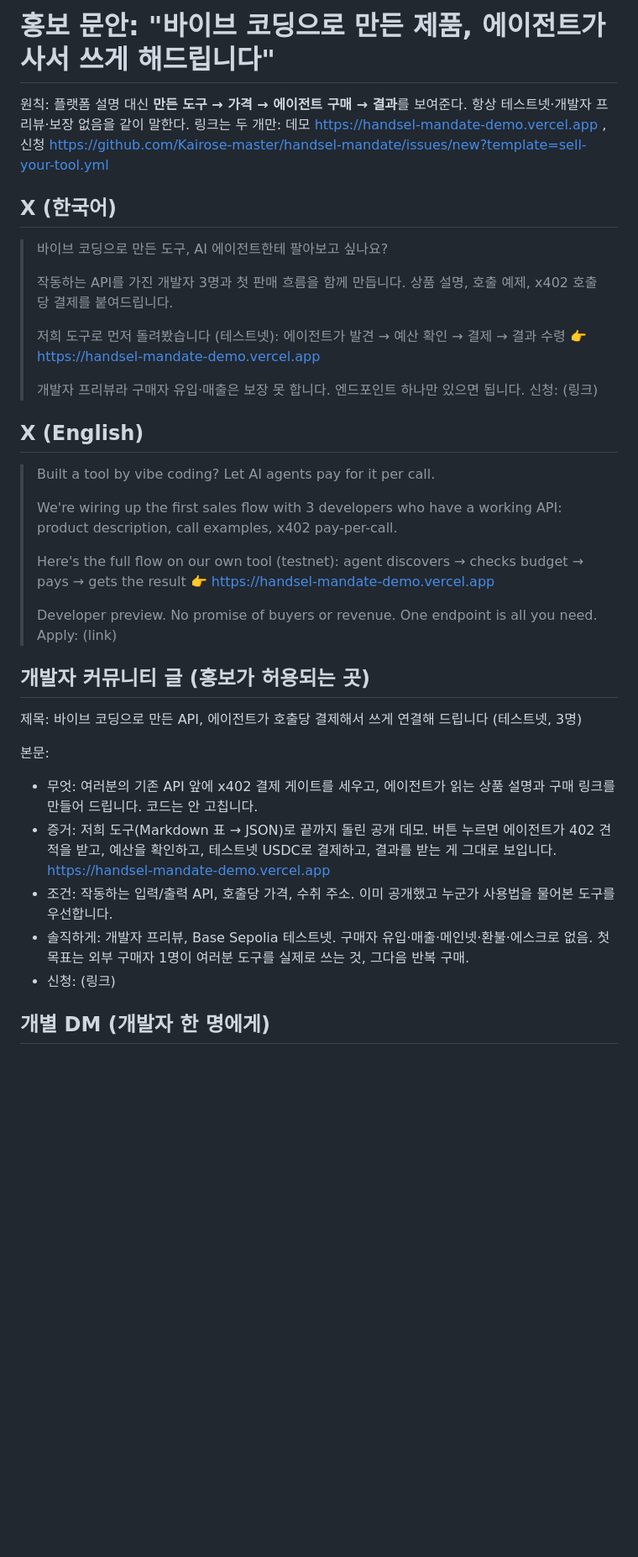
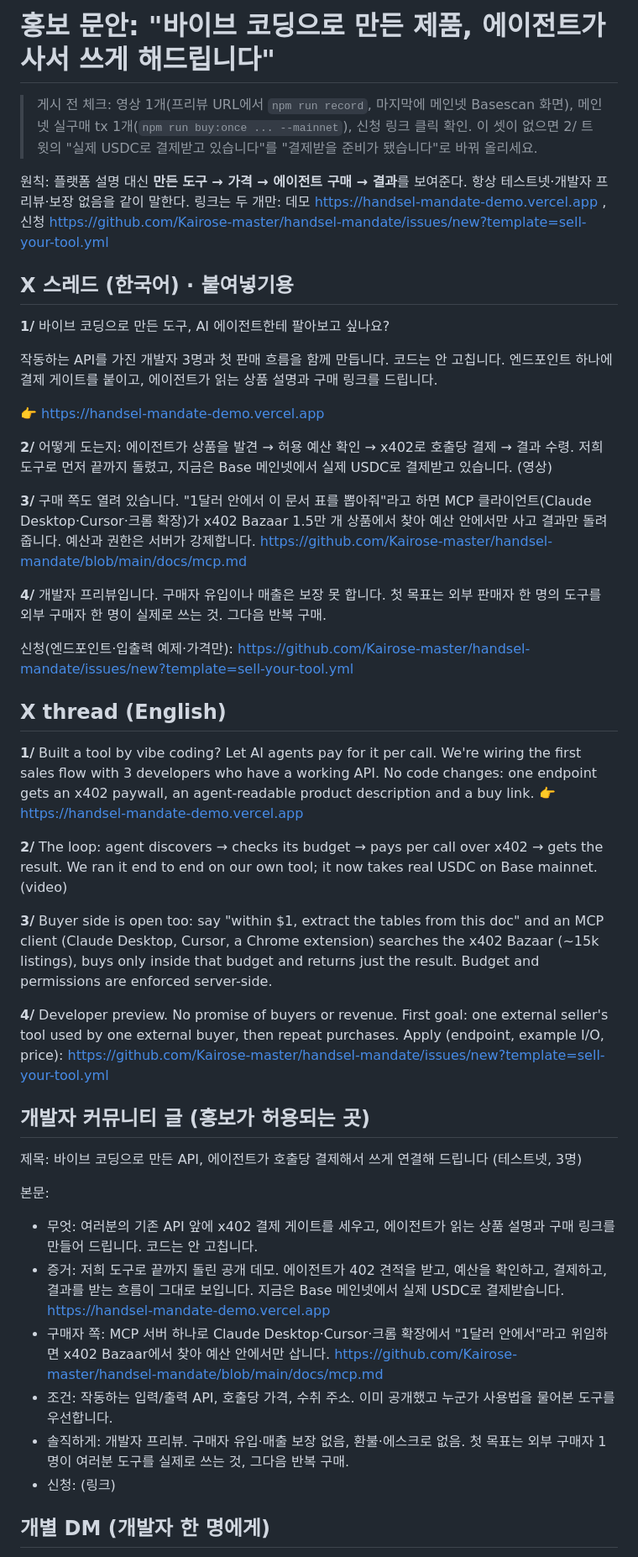
Before and after one commit to Kairose-master/handsel-mandate, a Markdown page: docs/launch-copy.md, the part around one of its changes. Shown at 84% size. Rendered like a GitHub page; blank space fills up the shorter version.

Commit message:
Launch copy for the mainnet + MCP + Bazaar state
Co-Authored-By: Claude Fable 5.1 <noreply@anthropic.com>
Claude-Session: https://claude.ai/code/session_01SvY5Zv5je34tGyq2EmXz5Q

```diff
--- a/docs/launch-copy.md
+++ b/docs/launch-copy.md
@@ -1,28 +1,42 @@
 # 홍보 문안: "바이브 코딩으로 만든 제품, 에이전트가 사서 쓰게 해드립니다"
+
+> 게시 전 체크: 영상 1개(프리뷰 URL에서 `npm run record`, 마지막에 메인넷 Basescan 화면), 메인넷 실구매 tx 1개(`npm run buy:once ... --mainnet`), 신청 링크 클릭 확인. 이 셋이 없으면 2/ 트윗의 "실제 USDC로 결제받고 있습니다"를 "결제받을 준비가 됐습니다"로 바꿔 올리세요.
 
 원칙: 플랫폼 설명 대신 **만든 도구 → 가격 → 에이전트 구매 → 결과**를 보여준다. 항상 테스트넷·개발자 프리뷰·보장 없음을 같이 말한다. 링크는 두 개만: 데모 https://handsel-mandate-demo.vercel.app , 신청 https://github.com/Kairose-master/handsel-mandate/issues/new?template=sell-your-tool.yml
 
-## X (한국어)
+## X 스레드 (한국어) · 붙여넣기용
 
-> 바이브 코딩으로 만든 도구, AI 에이전트한테 팔아보고 싶나요?
->
-> 작동하는 API를 가진 개발자 3명과 첫 판매 흐름을 함께 만듭니다. 상품 설명, 호출 예제, x402 호출당 결제를 붙여드립니다.
->
-> 저희 도구로 먼저 돌려봤습니다 (테스트넷): 에이전트가 발견 → 예산 확인 → 결제 → 결과 수령
-> 👉 https://handsel-mandate-demo.vercel.app
->
-> 개발자 프리뷰라 구매자 유입·매출은 보장 못 합니다. 엔드포인트 하나만 있으면 됩니다. 신청: (링크)
+**1/**
+바이브 코딩으로 만든 도구, AI 에이전트한테 팔아보고 싶나요?
 
-## X (English)
+작동하는 API를 가진 개발자 3명과 첫 판매 흐름을 함께 만듭니다. 코드는 안 고칩니다. 엔드포인트 하나에 결제 게이트를 붙이고, 에이전트가 읽는 상품 설명과 구매 링크를 드립니다.
 
-> Built a tool by vibe coding? Let AI agents pay for it per call.
->
-> We're wiring up the first sales flow with 3 developers who have a working API: product description, call examples, x402 pay-per-call.
->
-> Here's the full flow on our own tool (testnet): agent discovers → checks budget → pays → gets the result
-> 👉 https://handsel-mandate-demo.vercel.app
->
-> Developer preview. No promise of buyers or revenue. One endpoint is all you need. Apply: (link)
+👉 https://handsel-mandate-demo.vercel.app
+
+**2/**
+어떻게 도는지: 에이전트가 상품을 발견 → 허용 예산 확인 → x402로 호출당 결제 → 결과 수령. 저희 도구로 먼저 끝까지 돌렸고, 지금은 Base 메인넷에서 실제 USDC로 결제받고 있습니다. (영상)
+
+**3/**
+구매 쪽도 열려 있습니다. "1달러 안에서 이 문서 표를 뽑아줘"라고 하면 MCP 클라이언트(Claude Desktop·Cursor·크롬 확장)가 x402 Bazaar 1.5만 개 상품에서 찾아 예산 안에서만 사고 결과만 돌려줍니다. 예산과 권한은 서버가 강제합니다.
+https://github.com/Kairose-master/handsel-mandate/blob/main/docs/mcp.md
+
+**4/**
+개발자 프리뷰입니다. 구매자 유입이나 매출은 보장 못 합니다. 첫 목표는 외부 판매자 한 명의 도구를 외부 구매자 한 명이 실제로 쓰는 것. 그다음 반복 구매.
+
+신청(엔드포인트·입출력 예제·가격만): https://github.com/Kairose-master/handsel-mandate/issues/new?template=sell-your-tool.yml
+
+## X thread (English)
+
+**1/** Built a tool by vibe coding? Let AI agents pay for it per call.
+We're wiring the first sales flow with 3 developers who have a working API. No code changes: one endpoint gets an x402 paywall, an agent-readable product description and a buy link.
+👉 https://handsel-mandate-demo.vercel.app
+
+**2/** The loop: agent discovers → checks its budget → pays per call over x402 → gets the result. We ran it end to end on our own tool; it now takes real USDC on Base mainnet. (video)
+
+**3/** Buyer side is open too: say "within $1, extract the tables from this doc" and an MCP client (Claude Desktop, Cursor, a Chrome extension) searches the x402 Bazaar (~15k listings), buys only inside that budget and returns just the result. Budget and permissions are enforced server-side.
+
+**4/** Developer preview. No promise of buyers or revenue. First goal: one external seller's tool used by one external buyer, then repeat purchases.
+Apply (endpoint, example I/O, price): https://github.com/Kairose-master/handsel-mandate/issues/new?template=sell-your-tool.yml
 
 ## 개발자 커뮤니티 글 (홍보가 허용되는 곳)
 
@@ -30,9 +44,10 @@
 
 본문:
 - 무엇: 여러분의 기존 API 앞에 x402 결제 게이트를 세우고, 에이전트가 읽는 상품 설명과 구매 링크를 만들어 드립니다. 코드는 안 고칩니다.
-- 증거: 저희 도구(Markdown 표 → JSON)로 끝까지 돌린 공개 데모. 버튼 누르면 에이전트가 402 견적을 받고, 예산을 확인하고, 테스트넷 USDC로 결제하고, 결과를 받는 게 그대로 보입니다. https://handsel-mandate-demo.vercel.app
+- 증거: 저희 도구로 끝까지 돌린 공개 데모. 에이전트가 402 견적을 받고, 예산을 확인하고, 결제하고, 결과를 받는 흐름이 그대로 보입니다. 지금은 Base 메인넷에서 실제 USDC로 결제받습니다. https://handsel-mandate-demo.vercel.app
+- 구매자 쪽: MCP 서버 하나로 Claude Desktop·Cursor·크롬 확장에서 "1달러 안에서"라고 위임하면 x402 Bazaar에서 찾아 예산 안에서만 삽니다. https://github.com/Kairose-master/handsel-mandate/blob/main/docs/mcp.md
 - 조건: 작동하는 입력/출력 API, 호출당 가격, 수취 주소. 이미 공개했고 누군가 사용법을 물어본 도구를 우선합니다.
-- 솔직하게: 개발자 프리뷰, Base Sepolia 테스트넷. 구매자 유입·매출·메인넷·환불·에스크로 없음. 첫 목표는 외부 구매자 1명이 여러분 도구를 실제로 쓰는 것, 그다음 반복 구매.
+- 솔직하게: 개발자 프리뷰. 구매자 유입·매출 보장 없음, 환불·에스크로 없음. 첫 목표는 외부 구매자 1명이 여러분 도구를 실제로 쓰는 것, 그다음 반복 구매.
 - 신청: (링크)
 
 ## 개별 DM (개발자 한 명에게)
```
Also changed, not shown: other parts of docs/launch-copy.md (+3 -3 lines).
